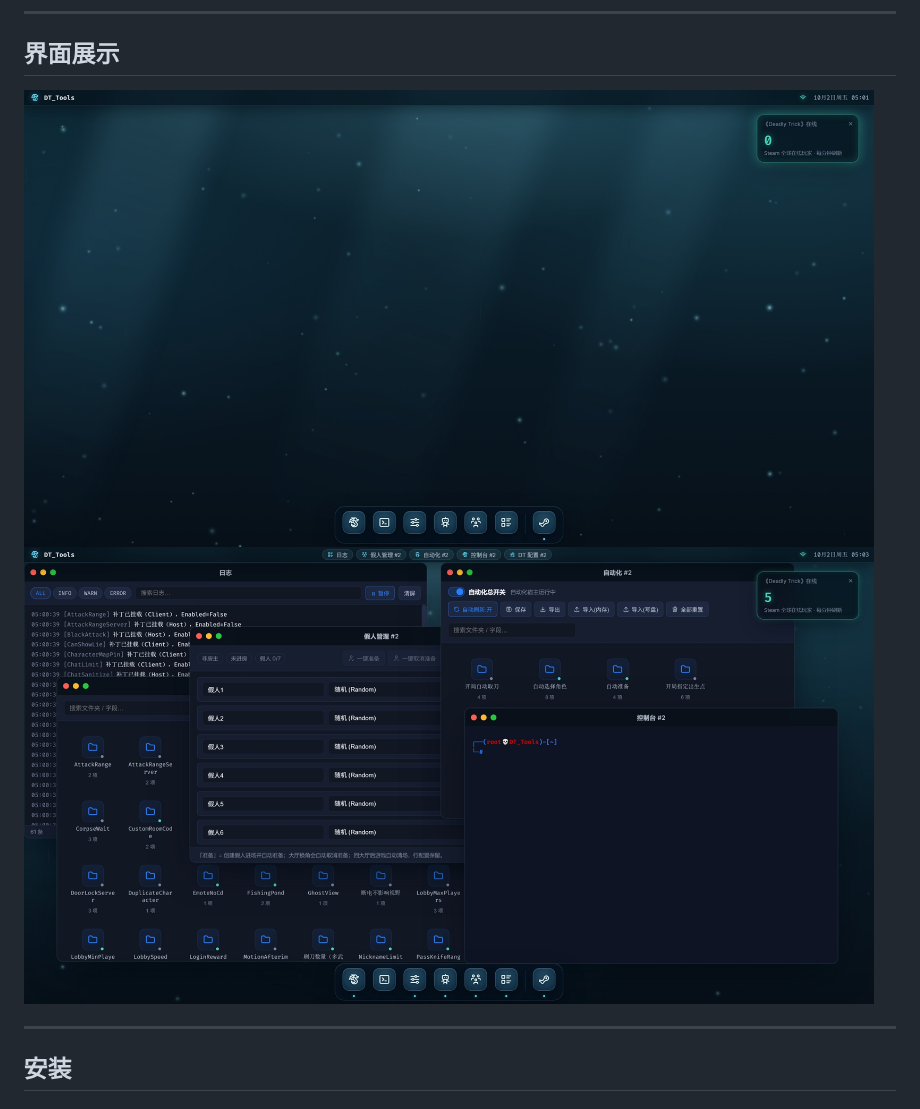
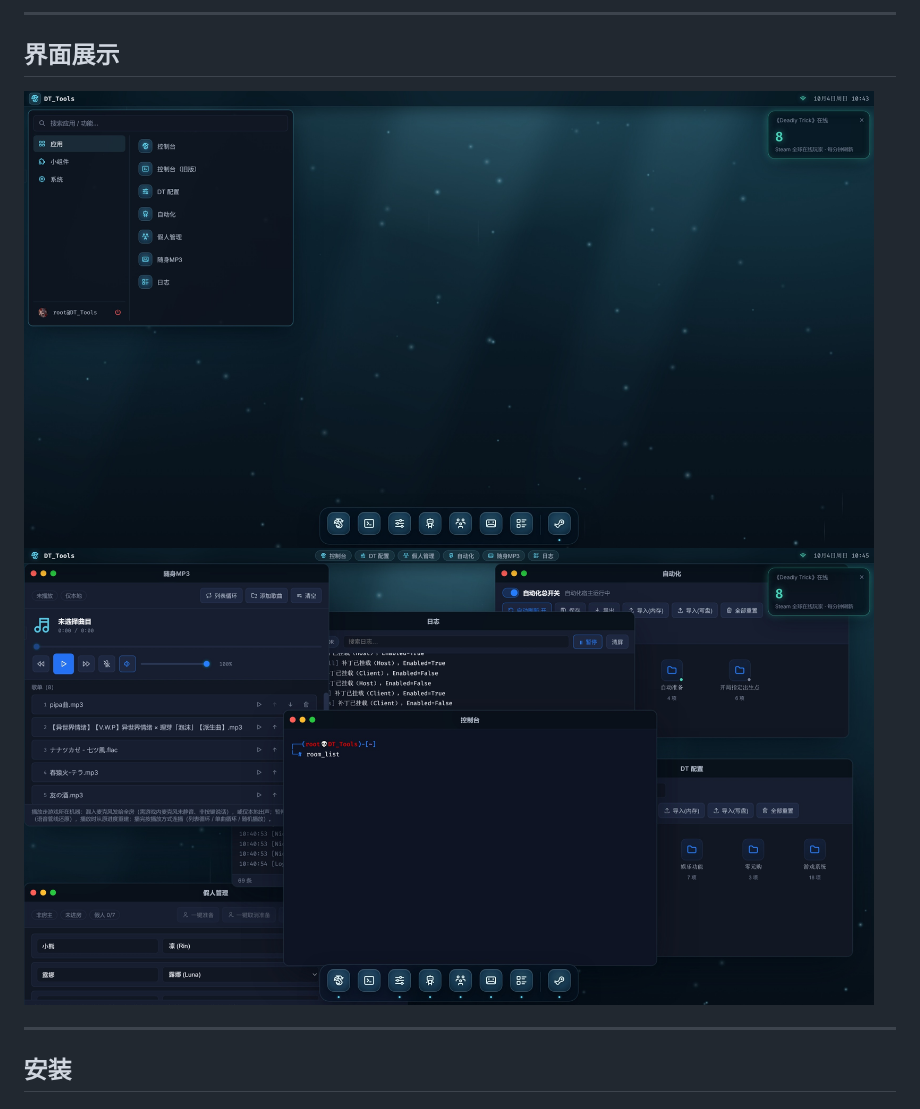
Before and after one commit to Yume-Hatsuyuki/DT_Tools, a Markdown page: README.md, the part around one of its changes. Drawn GitHub-style; pictures changed too: images/屏幕截图_2-10-2026_517_127.0.0.1.jpeg (deleted), images/屏幕截图_2-10-2026_5312_127.0.0.1.jpeg (deleted), images/屏幕截图_4-10-2026_104313_127.0.0.1.jpeg (added).

Commit message:
更新 README 和截图

```diff
--- a/README.md
+++ b/README.md
@@ -21,8 +21,8 @@
 
 ## 界面展示
 
-<img src="images/屏幕截图_2-10-2026_517_127.0.0.1.jpeg" width="850">
-<img src="images/屏幕截图_2-10-2026_5312_127.0.0.1.jpeg" width="850">
+<img src="images/屏幕截图_4-10-2026_104313_127.0.0.1.jpeg" width="850">
+<img src="images/屏幕截图_4-10-2026_104547_127.0.0.1.jpeg" width="850">
 
 ---
 
```
Also changed, not shown: other parts of README.md (+0 -4 lines), images/屏幕截图_2-10-2026_5410_127.0.0.1.jpeg (deleted).
